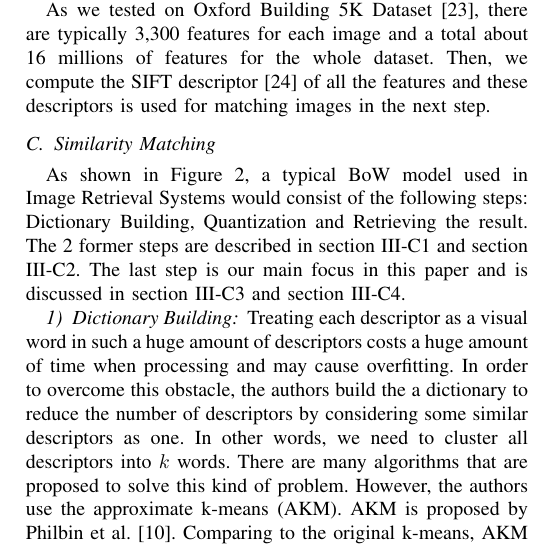
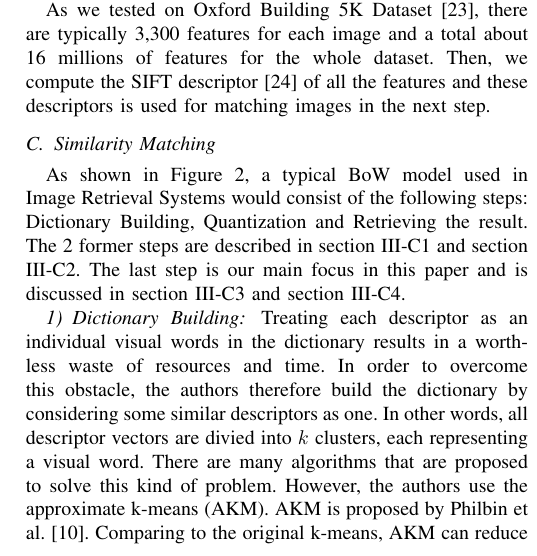
Before and after one commit to Tmbao/WR227, a LaTeX paper (WR227.tex, which reads method.tex): part of one column of page 3 of 5, cut so that both start at the same text. Compiled offline with pdfLaTeX.

Commit message:
Update method

```diff
--- a/method.tex
+++ b/method.tex
@@ -31,8 +31,7 @@ As shown in Figure \ref{fig:bow_model}, a typical BoW model used in Image Retrie
 \end{figure}
 
 \subsubsection{Dictionary Building} \label{section:dictionary_building}
-
-Treating each descriptor as a visual word in such a huge amount of descriptors costs a huge amount of time when processing and may cause overfitting. In order to overcome this obstacle, the authors build the a dictionary to reduce the number of descriptors by considering some similar descriptors as one. In other words, we need to cluster all descriptors into $k$ words. There are many algorithms that are proposed to solve this kind of problem. However, the authors use the approximate k-means (AKM). AKM is proposed by Philbin et al. \cite{2}. Comparing to the original k-means, AKM can reduce the majority amount of time taken by exact nearest neighbors computation but only gives slightly different result. Also, in \cite{2}, Philbin et al. shows that using 1M dictionary size would have the best performance on the Oxford Building 5K Dataset \cite{oxbuilding}.
+Treating each descriptor as an individual visual words in the dictionary results in a worthless waste of resources and time. In order to overcome this obstacle, the authors therefore build the dictionary by considering some similar descriptors as one. In other words, all descriptor vectors are divied into $k$ clusters, each representing a visual word. There are many algorithms that are proposed to solve this kind of problem. However, the authors use the approximate k-means (AKM). AKM is proposed by Philbin et al. \cite{2}. Comparing to the original k-means, AKM can reduce the majority amount of time taken by exact nearest neighbors computation but only gives slightly different result. Also, in \cite{2}, Philbin et al. shows that using 1M dictionary size would have the best performance on the Oxford Building 5K Dataset \cite{oxbuilding}.
 
 \subsubsection{Quantization} \label{section:quantization}
 
```
Also changed, not shown: WR227.pdf, 2 other files.
